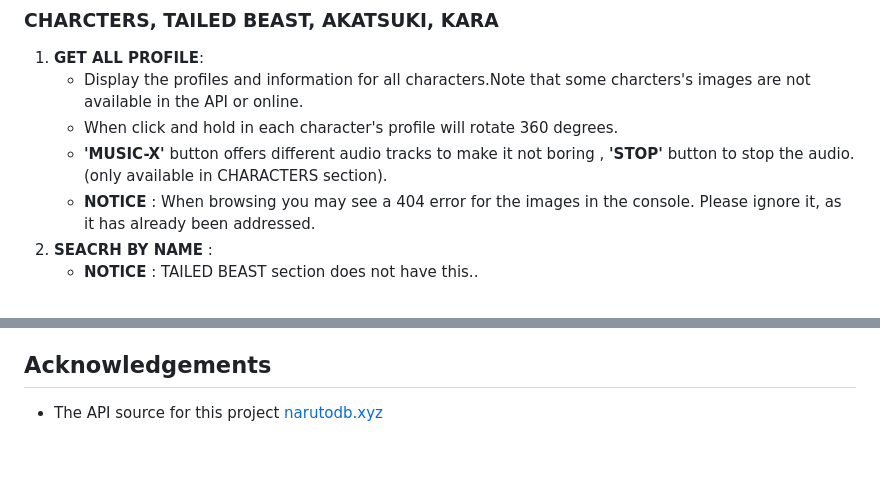
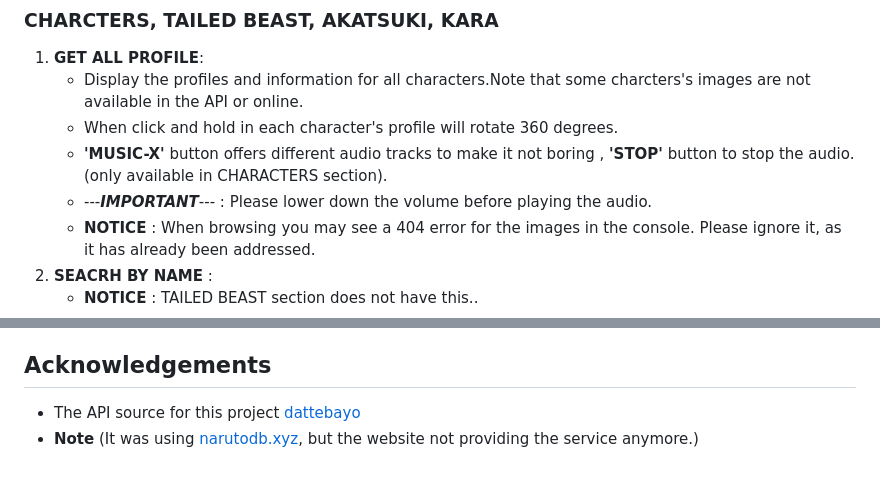
Before and after one commit to shau-git/PF_NarutoDB, a Markdown page: README.md, 2 parts joined by grey strips. Rendered like a GitHub page.

Commit message:
Update README.md
added https://api-dattebayo.vercel.app/ as the api source for this project

```diff
--- a/README.md
+++ b/README.md
@@ -44,6 +44,7 @@ In this section will dive dip in all the details of each page and sections.
     - Display the profiles and information for all characters.Note that some charcters's images are not available in the API or online.
     - When click and hold in each character's profile will rotate 360 degrees.
     - __'MUSIC-X'__ button offers different audio tracks to make it not boring , __'STOP'__ button to stop the audio.(only available in CHARACTERS section).
+    - ---**_IMPORTANT_**--- : Please lower down the volume before playing the audio.
     - **NOTICE** : When browsing you may see a 404 error for the images in the console. Please ignore it, as it has already been addressed.
 2. __SEACRH BY NAME__ :
     - **NOTICE** : TAILED BEAST section does not have this..
@@ -95,4 +96,5 @@ A significant number of images provided by the API result in 404 errors. To solv
 - All of the photos used in this project were obtained from Google, Pinterest & [narutodb.xyz](https://narutodb.xyz/), all audio were downloaded from Zedge
 
 ## Acknowledgements
-- The API source for this project [narutodb.xyz](https://narutodb.xyz/)
+- The API source for this project [dattebayo](https://api-dattebayo.vercel.app/docs#get-all-items)
+- **Note** (It was using [narutodb.xyz](https://narutodb.xyz/), but the website not providing the service anymore.)
```
